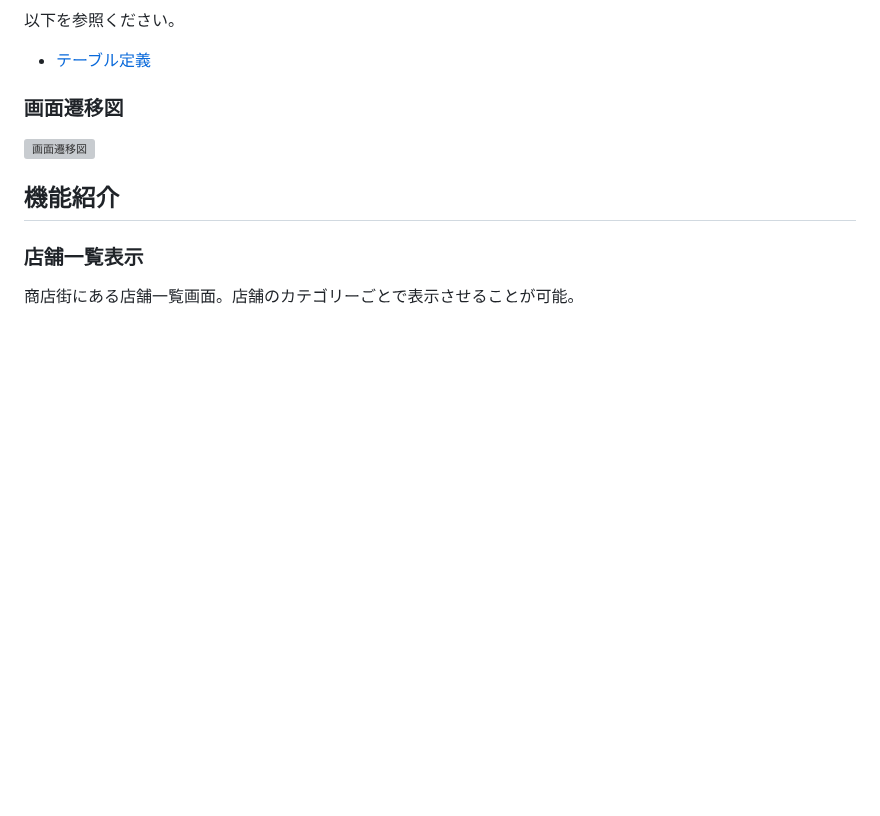
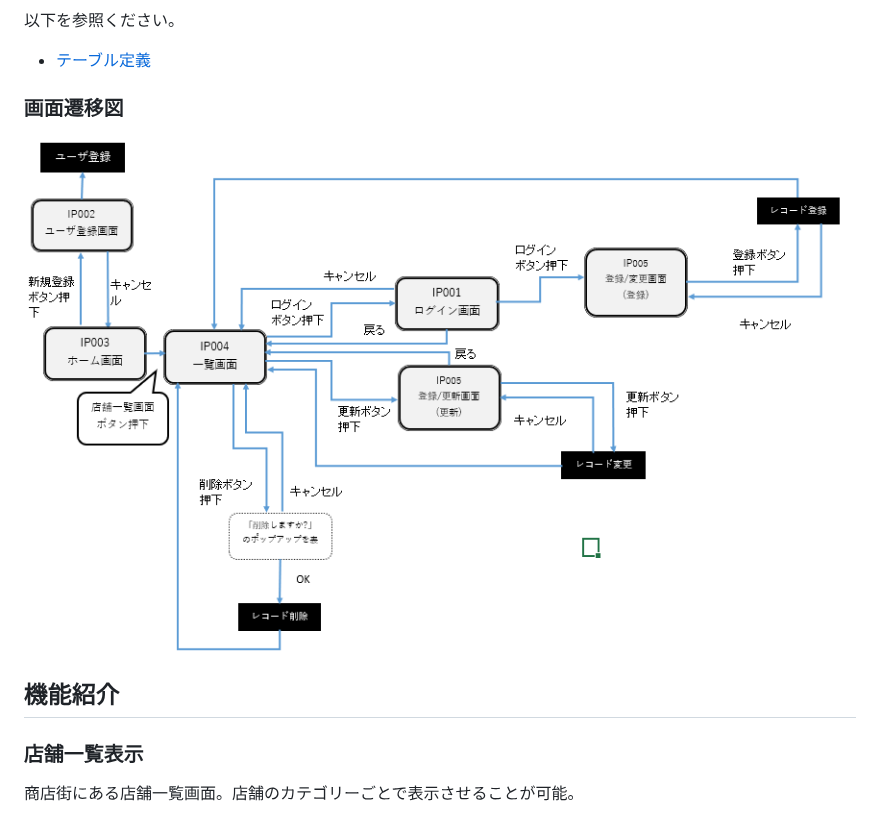
Before and after one commit to takashimakouta/TachibanaShoppingStreet, a Markdown page: README.md, the part around the change. Rendered like a GitHub page; blank space fills up the shorter version; grey boxes are pictures that could not be loaded.

```diff
--- a/README.md
+++ b/README.md
@@ -53,7 +53,7 @@
 
 ### 画面遷移図
 
-![画面遷移図](店舗遷移図.png)
+![画面遷移図](画面遷移図.png)
 
 
 ## 機能紹介
```
